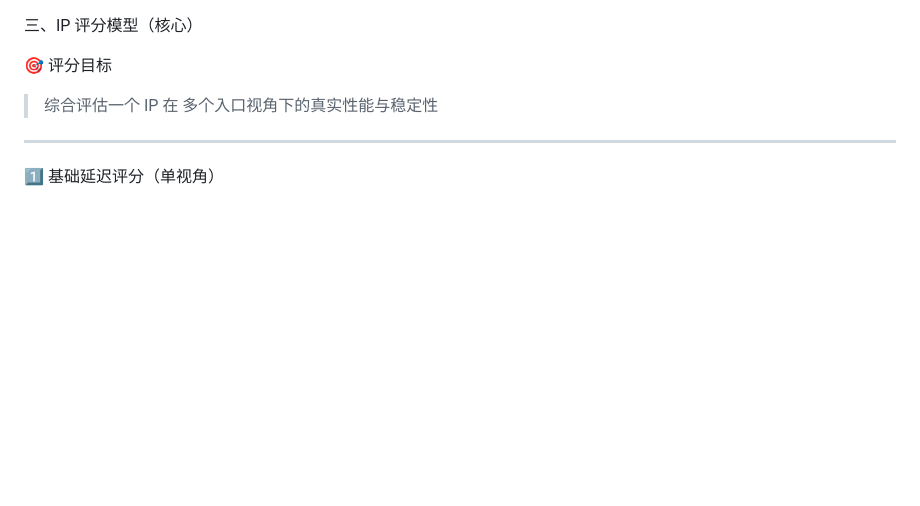
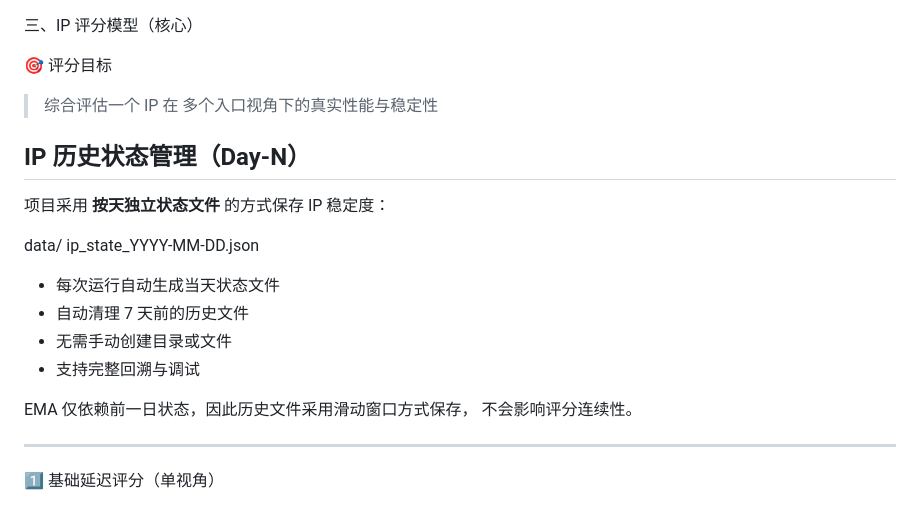
Before and after one commit to Zoroaaa/cf-bestip, a Markdown page: README.md, the part around the change. Drawn GitHub-style; blank space fills up the shorter version.

Commit message:
更新 README.md

```diff
--- a/README.md
+++ b/README.md
@@ -104,6 +104,20 @@ Region：HK
 > 综合评估一个 IP 在 多个入口视角下的真实性能与稳定性
 
 
+## IP 历史状态管理（Day-N）
+
+项目采用 **按天独立状态文件** 的方式保存 IP 稳定度：
+
+data/
+  ip_state_YYYY-MM-DD.json
+
+- 每次运行自动生成当天状态文件
+- 自动清理 7 天前的历史文件
+- 无需手动创建目录或文件
+- 支持完整回溯与调试
+
+EMA 仅依赖前一日状态，因此历史文件采用滑动窗口方式保存，
+不会影响评分连续性。
 
 
 ---
```
